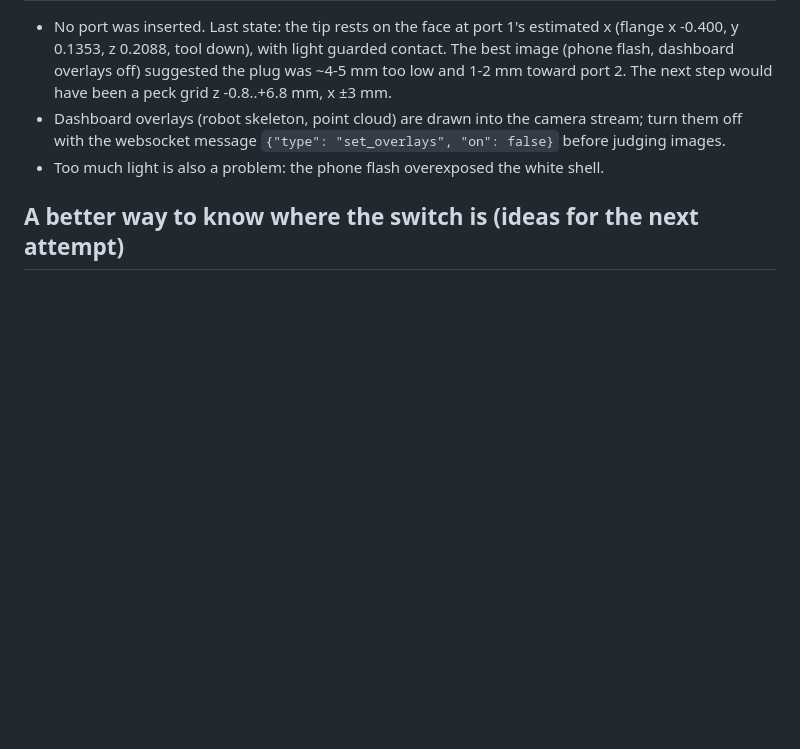
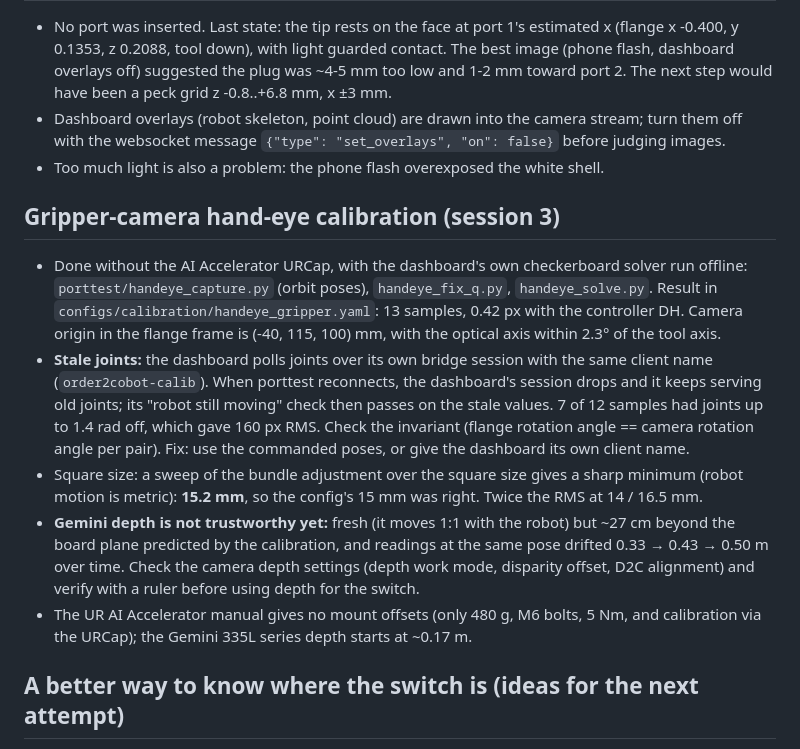
Before and after one commit to DeepSharkH/order2cobot, a Markdown page: porttest/LEARNINGS.md, the part around the change. GitHub-like rendering; blank space fills up the shorter version.

Commit message:
porttest: learnings from the hand-eye session
Co-Authored-By: Claude Opus 5.5 <noreply@anthropic.com>

```diff
--- a/porttest/LEARNINGS.md
+++ b/porttest/LEARNINGS.md
@@ -111,6 +111,30 @@ tests the 8 ports of a TP-Link LS108G one by one; the Jetson checks the link on
   before judging images.
 - Too much light is also a problem: the phone flash overexposed the white shell.
 
+## Gripper-camera hand-eye calibration (session 3)
+
+- Done without the AI Accelerator URCap, with the dashboard's own checkerboard solver run
+  offline: `porttest/handeye_capture.py` (orbit poses), `handeye_fix_q.py`,
+  `handeye_solve.py`. Result in `configs/calibration/handeye_gripper.yaml`: 13 samples,
+  0.42 px with the controller DH. Camera origin in the flange frame is (-40, 115, 100) mm,
+  with the optical axis within 2.3° of the tool axis.
+- **Stale joints:** the dashboard polls joints over its own bridge session with the same
+  client name (`order2cobot-calib`). When porttest reconnects, the dashboard's session
+  drops and it keeps serving old joints; its "robot still moving" check then passes on the
+  stale values. 7 of 12 samples had joints up to 1.4 rad off, which gave 160 px RMS.
+  Check the invariant (flange rotation angle == camera rotation angle per pair). Fix:
+  use the commanded poses, or give the dashboard its own client name.
+- Square size: a sweep of the bundle adjustment over the square size gives a sharp
+  minimum (robot motion is metric): **15.2 mm**, so the config's 15 mm was right. Twice the
+  RMS at 14 / 16.5 mm.
+- **Gemini depth is not trustworthy yet:** fresh (it moves 1:1 with the robot) but
+  ~27 cm beyond the board plane predicted by the calibration, and readings at the same
+  pose drifted 0.33 → 0.43 → 0.50 m over time. Check the camera depth settings (depth
+  work mode, disparity offset, D2C alignment) and verify with a ruler before using depth
+  for the switch.
+- The UR AI Accelerator manual gives no mount offsets (only 480 g, M6 bolts, 5 Nm, and
+  calibration via the URCap); the Gemini 335L series depth starts at ~0.17 m.
+
 ## A better way to know where the switch is (ideas for the next attempt)
 
 The core problem: port height and x were never known better than ±2-5 mm. The face is
```
